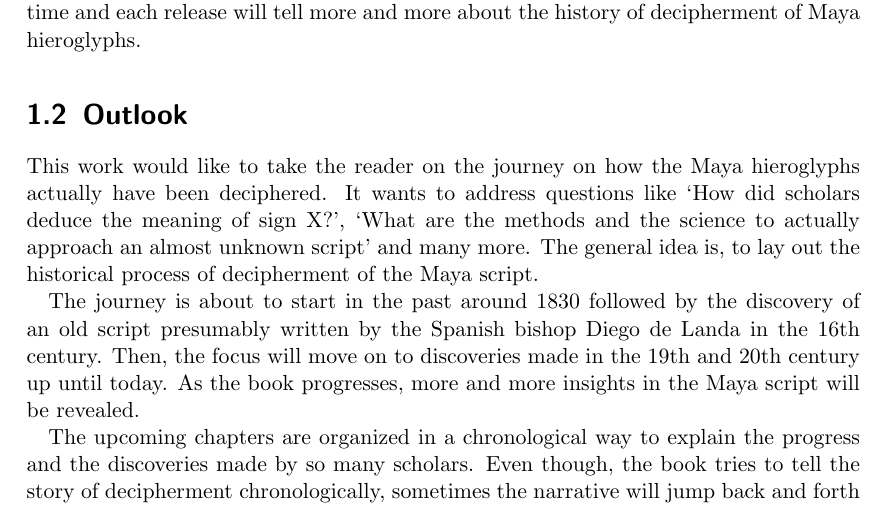
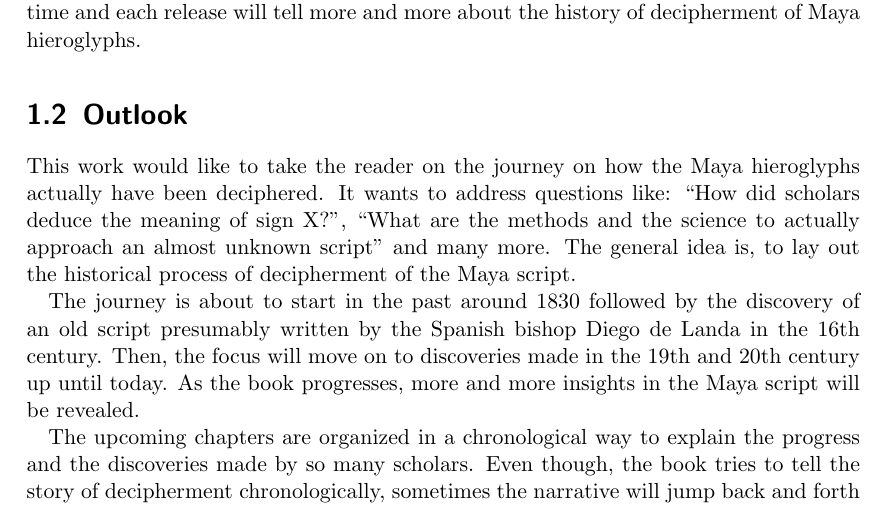
Before and after one commit to yax-lakam-tuun/maya-decipherment, a LaTeX thesis (main.tex, which reads introduction/introduction.tex): part of page 7 of 32, cut so that both start at the same text. Compiled offline with pdfLaTeX.

Commit message:
[29] fix warnings

```diff
--- a/introduction/introduction.tex
+++ b/introduction/introduction.tex
@@ -140,8 +140,9 @@ about the history of decipherment of Maya hieroglyphs.
 \section{Outlook}
 This work would like to take the reader on the journey on how the Maya hieroglyphs actually
 have been deciphered.
-It wants to address questions like `How did scholars deduce the meaning of sign X?',
-`What are the methods and the science to actually approach an almost unknown script' and many more.
+It wants to address questions like: \enquote{How did scholars deduce the meaning of sign X?},
+\enquote{What are the methods and the science to actually approach an almost unknown script}
+and many more.
 The general idea is, to lay out the historical process of decipherment of the Maya script.
 
 The journey is about to start in the past around 1830
```
